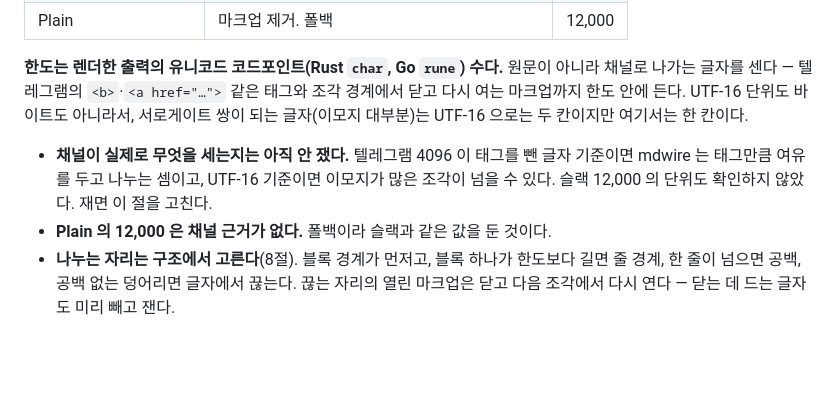
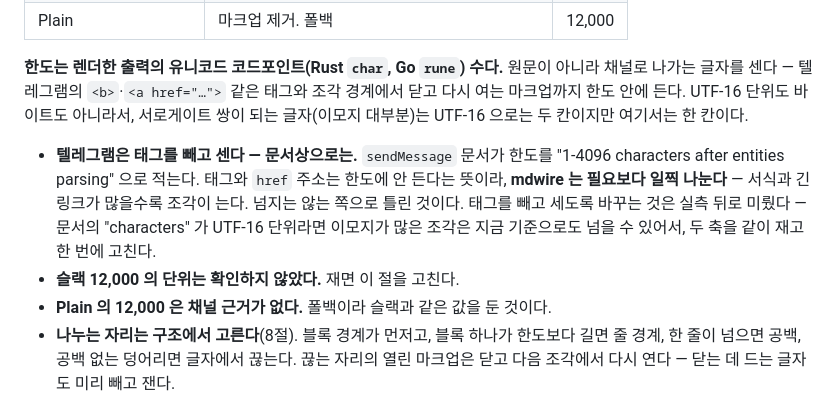
Before and after one commit to minjun0219/mdwire, a Markdown page: SPEC.md, the part around the change. GitHub-like rendering; blank space fills up the shorter version.

Commit message:
fix(review): 텔레그램 한도가 태그를 빼고 센다는 문서를 적는다
텔레그램 sendMessage 문서는 한도를 "after entities parsing" 으로 적는다 — 태그와 href 는
한도에 안 든다. "안 쟀다"로 뭉뚱그리던 것을 문서 기준으로 고쳐, mdwire 가 필요보다 일찍
나눈다고 적는다. 분할기를 태그를 빼고 세도록 바꾸는 것은 UTF-16 단위와 같이 실측한 뒤로.

Co-Authored-By: Claude <noreply@anthropic.com>

```diff
--- a/SPEC.md
+++ b/SPEC.md
@@ -50,9 +50,13 @@ mdwire/
 다시 여는 마크업까지 한도 안에 든다. UTF-16 단위도 바이트도 아니라서, 서로게이트 쌍이 되는
 글자(이모지 대부분)는 UTF-16 으로는 두 칸이지만 여기서는 한 칸이다.
 
-- **채널이 실제로 무엇을 세는지는 아직 안 쟀다.** 텔레그램 4096 이 태그를 뺀 글자 기준이면
-  mdwire 는 태그만큼 여유를 두고 나누는 셈이고, UTF-16 기준이면 이모지가 많은 조각이 넘을 수
-  있다. 슬랙 12,000 의 단위도 확인하지 않았다. 재면 이 절을 고친다.
+- **텔레그램은 태그를 빼고 센다 — 문서상으로는.** `sendMessage` 문서가 한도를 "1-4096
+  characters after entities parsing" 으로 적는다. 태그와 `href` 주소는 한도에 안 든다는
+  뜻이라, **mdwire 는 필요보다 일찍 나눈다** — 서식과 긴 링크가 많을수록 조각이 는다. 넘지는
+  않는 쪽으로 틀린 것이다. 태그를 빼고 세도록 바꾸는 것은 실측 뒤로 미뤘다 — 문서의
+  "characters" 가 UTF-16 단위라면 이모지가 많은 조각은 지금 기준으로도 넘을 수 있어서, 두 축을
+  같이 재고 한 번에 고친다.
+- **슬랙 12,000 의 단위는 확인하지 않았다.** 재면 이 절을 고친다.
 - **Plain 의 12,000 은 채널 근거가 없다.** 폴백이라 슬랙과 같은 값을 둔 것이다.
 - **나누는 자리는 구조에서 고른다**(8절). 블록 경계가 먼저고, 블록 하나가 한도보다 길면
   줄 경계, 한 줄이 넘으면 공백, 공백 없는 덩어리면 글자에서 끊는다. 끊는 자리의 열린
```
